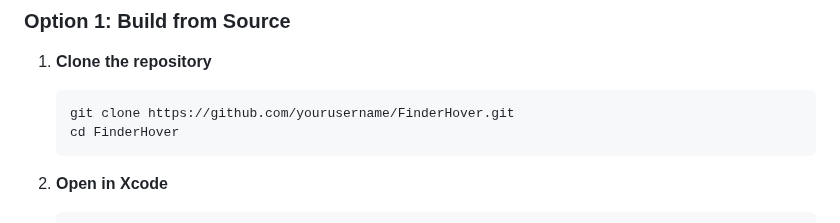
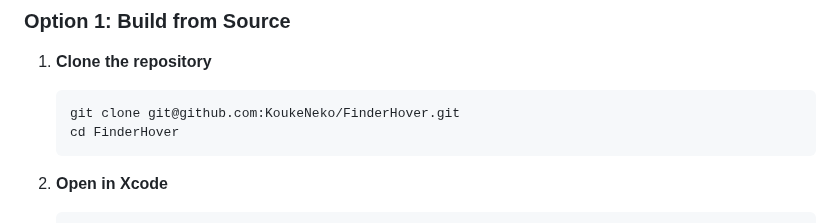
Before and after one commit to KoukeNeko/FinderHover, a Markdown page: README.md, the part around the change. Rendered like a GitHub page.

Commit message:
Update clone URL to use SSH format

````diff
--- a/README.md
+++ b/README.md
@@ -132,7 +132,7 @@ A beautiful, highly customizable macOS menu bar app that displays rich file info
 
 1. **Clone the repository**
    ```bash
-   git clone https://github.com/yourusername/FinderHover.git
+   git clone git@github.com:KoukeNeko/FinderHover.git
    cd FinderHover
    ```
 
````
